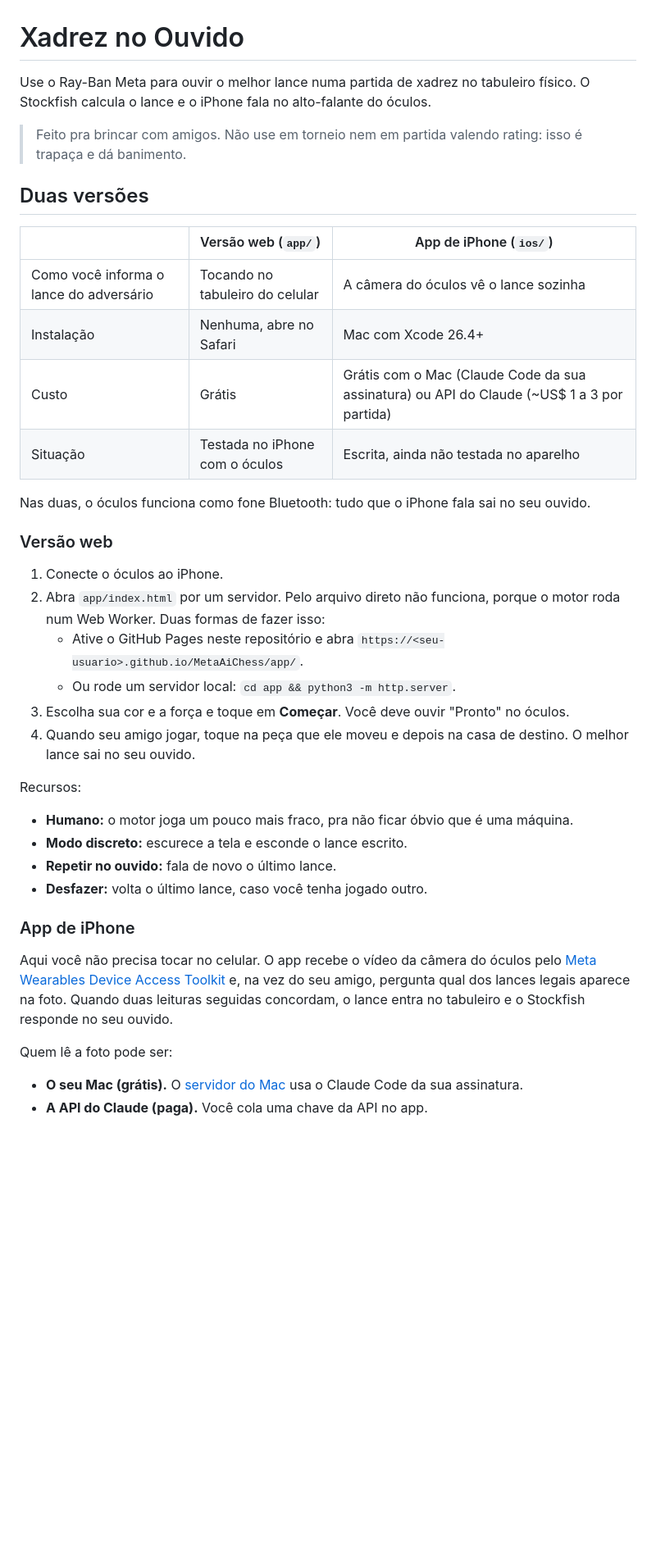
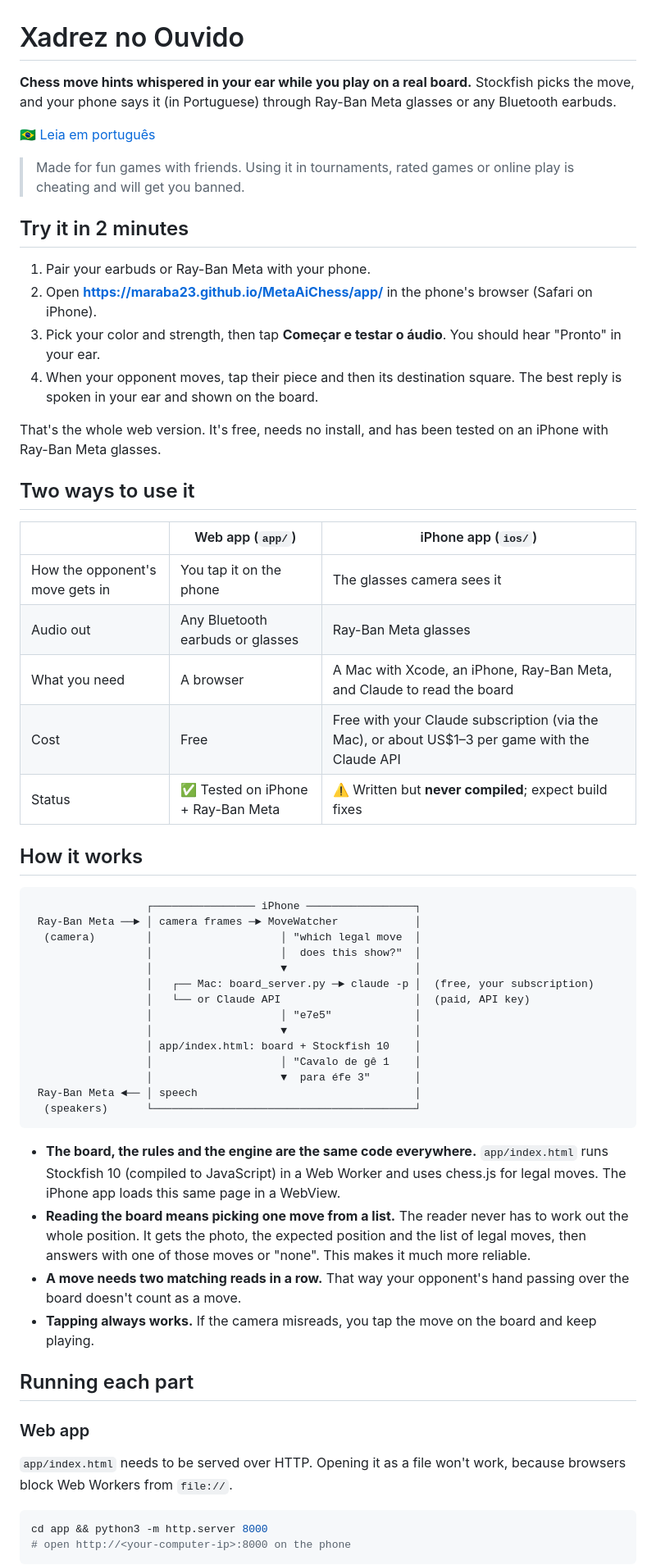
Before and after one commit to Maraba23/MetaAiChess, a Markdown page: README.md, the part around one of its changes. Shown at 82% size. Drawn GitHub-style; blank space fills up the shorter version.

````diff
--- a/README.md
+++ b/README.md
@@ -1,40 +1,64 @@
 # Xadrez no Ouvido
 
-Use o Ray-Ban Meta para ouvir o melhor lance numa partida de xadrez no tabuleiro físico. O Stockfish calcula o lance e o iPhone fala no alto-falante do óculos.
+**Chess move hints whispered in your ear while you play on a real board.** Stockfish picks the move, and your phone says it (in Portuguese) through Ray-Ban Meta glasses or any Bluetooth earbuds.
 
-> Feito pra brincar com amigos. Não use em torneio nem em partida valendo rating: isso é trapaça e dá banimento.
+🇧🇷 [Leia em português](README.pt-BR.md)
 
-## Duas versões
+> Made for fun games with friends. Using it in tournaments, rated games or online play is cheating and will get you banned.
 
-| | Versão web (`app/`) | App de iPhone (`ios/`) |
+<!-- Screenshot or GIF of the web app goes here, e.g. ![Web app on iPhone](docs/screenshot.png) -->
+
+## Try it in 2 minutes
+
+1. Pair your earbuds or Ray-Ban Meta with your phone.
+2. Open **https://maraba23.github.io/MetaAiChess/app/** in the phone's browser (Safari on iPhone).
+3. Pick your color and strength, then tap **Começar e testar o áudio**. You should hear "Pronto" in your ear.
+4. When your opponent moves, tap their piece and then its destination square. The best reply is spoken in your ear and shown on the board.
+
+That's the whole web version. It's free, needs no install, and has been tested on an iPhone with Ray-Ban Meta glasses.
+
+## Two ways to use it
+
+| | Web app (`app/`) | iPhone app (`ios/`) |
 |---|---|---|
-| Como você informa o lance do adversário | Tocando no tabuleiro do celular | A câmera do óculos vê o lance sozinha |
-| Instalação | Nenhuma, abre no Safari | Mac com Xcode 26.4+ |
-| Custo | Grátis | Grátis com o Mac (Claude Code da sua assinatura) ou API do Claude (~US$ 1 a 3 por partida) |
-| Situação | Testada no iPhone com o óculos | Escrita, ainda não testada no aparelho |
+| How the opponent's move gets in | You tap it on the phone | The glasses camera sees it |
+| Audio out | Any Bluetooth earbuds or glasses | Ray-Ban Meta glasses |
+| What you need | A browser | A Mac with Xcode, an iPhone, Ray-Ban Meta, and Claude to read the board |
+| Cost | Free | Free with your Claude subscription (via the Mac), or about US$1–3 per game with the Claude API |
+| Status | ✅ Tested on iPhone + Ray-Ban Meta | ⚠️ Written but **never compiled**; expect build fixes |
 
-Nas duas, o óculos funciona como fone Bluetooth: tudo que o iPhone fala sai no seu ouvido.
+## How it works
 
-### Versão web
+```
+                  ┌──────────────── iPhone ─────────────────┐
+ Ray-Ban Meta ──► │ camera frames ─► MoveWatcher            │
+  (camera)        │                    │ "which legal move  │
+                  │                    │  does this show?"  │
+                  │                    ▼                    │
+                  │   ┌── Mac: board_server.py ─► claude -p │  (free, your subscription)
+                  │   └── or Claude API                     │  (paid, API key)
+                  │                    │ "e7e5"             │
+                  │                    ▼                    │
+                  │ app/index.html: board + Stockfish 10    │
+                  │                    │ "Cavalo de gê 1    │
+                  │                    ▼  para éfe 3"       │
+ Ray-Ban Meta ◄── │ speech                                  │
+  (speakers)      └─────────────────────────────────────────┘
+```
 
-1. Conecte o óculos ao iPhone.
-2. Abra `app/index.html` por um servidor. Pelo arquivo direto não funciona, porque o motor roda num Web Worker. Duas formas de fazer isso:
-   - Ative o GitHub Pages neste repositório e abra `https://<seu-usuario>.github.io/MetaAiChess/app/`.
-   - Ou rode um servidor local: `cd app && python3 -m http.server`.
-3. Escolha sua cor e a força e toque em **Começar**. Você deve ouvir "Pronto" no óculos.
-4. Quando seu amigo jogar, toque na peça que ele moveu e depois na casa de destino. O melhor lance sai no seu ouvido.
+- **The board, the rules and the engine are the same code everywhere.** `app/index.html` runs Stockfish 10 (compiled to JavaScript) in a Web Worker and uses chess.js for legal moves. The iPhone app loads this same page in a WebView.
+- **Reading the board means picking one move from a list.** The reader never has to work out the whole position. It gets the photo, the expected position and the list of legal moves, then answers with one of those moves or "none". This makes it much more reliable.
+- **A move needs two matching reads in a row.** That way your opponent's hand passing over the board doesn't count as a move.
+- **Tapping always works.** If the camera misreads, you tap the move on the board and keep playing.
 
-Recursos:
-- **Humano:** o motor joga um pouco mais fraco, pra não ficar óbvio que é uma máquina.
-- **Modo discreto:** escurece a tela e esconde o lance escrito.
-- **Repetir no ouvido:** fala de novo o último lance.
-- **Desfazer:** volta o último lance, caso você tenha jogado outro.
+## Running each part
 
-### App de iPhone
+### Web app
 
-Aqui você não precisa tocar no celular. O app recebe o vídeo da câmera do óculos pelo [Meta Wearables Device Access Toolkit](https://github.com/facebook/meta-wearables-dat-ios) e, na vez do seu amigo, pergunta qual dos lances legais aparece na foto. Quando duas leituras seguidas concordam, o lance entra no tabuleiro e o Stockfish responde no seu ouvido.
+`app/index.html` needs to be served over HTTP. Opening it as a file won't work, because browsers block Web Workers from `file://`.
 
-Quem lê a foto pode ser:
-- **O seu Mac (grátis).** O [servidor do Mac](mac/README.md) usa o Claude Code da sua assinatura.
-- **A API do Claude (paga).** Você cola uma chave da API no app.
+```sh
+cd app && python3 -m http.server 8000
+# open http://<your-computer-ip>:8000 on the phone
+```
 
````
Also changed, not shown: other parts of README.md (+74 -13 lines), README.pt-BR.md (added, +148 -0 lines).
